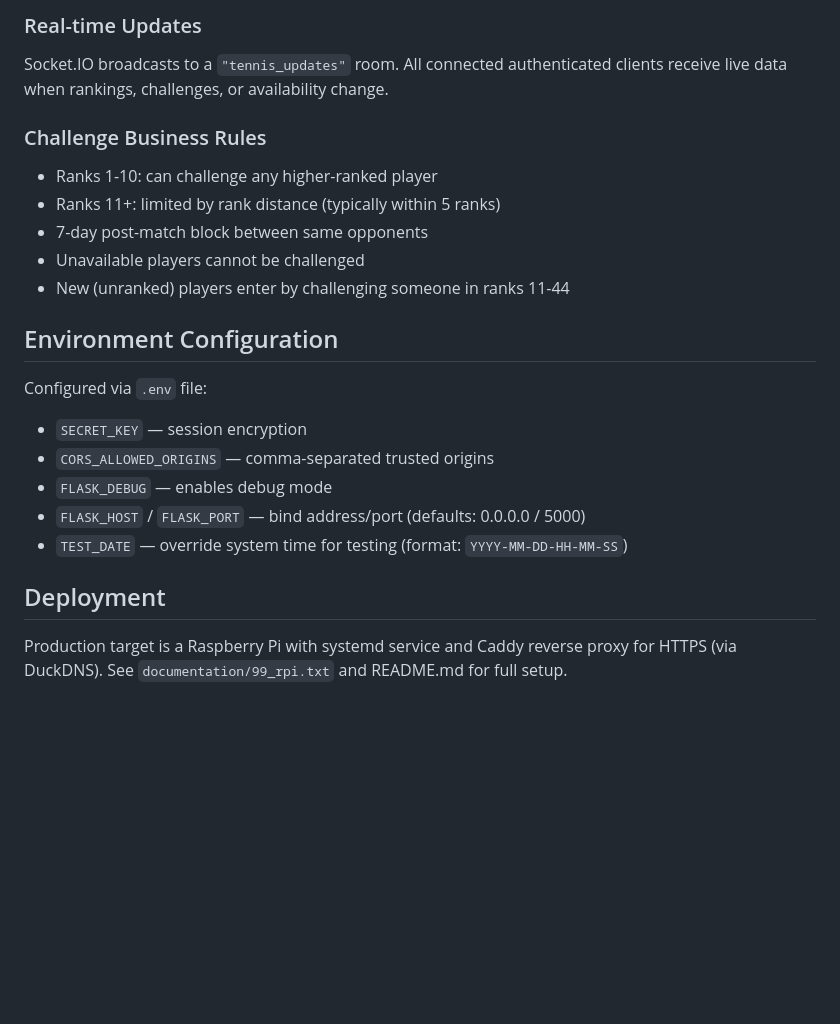
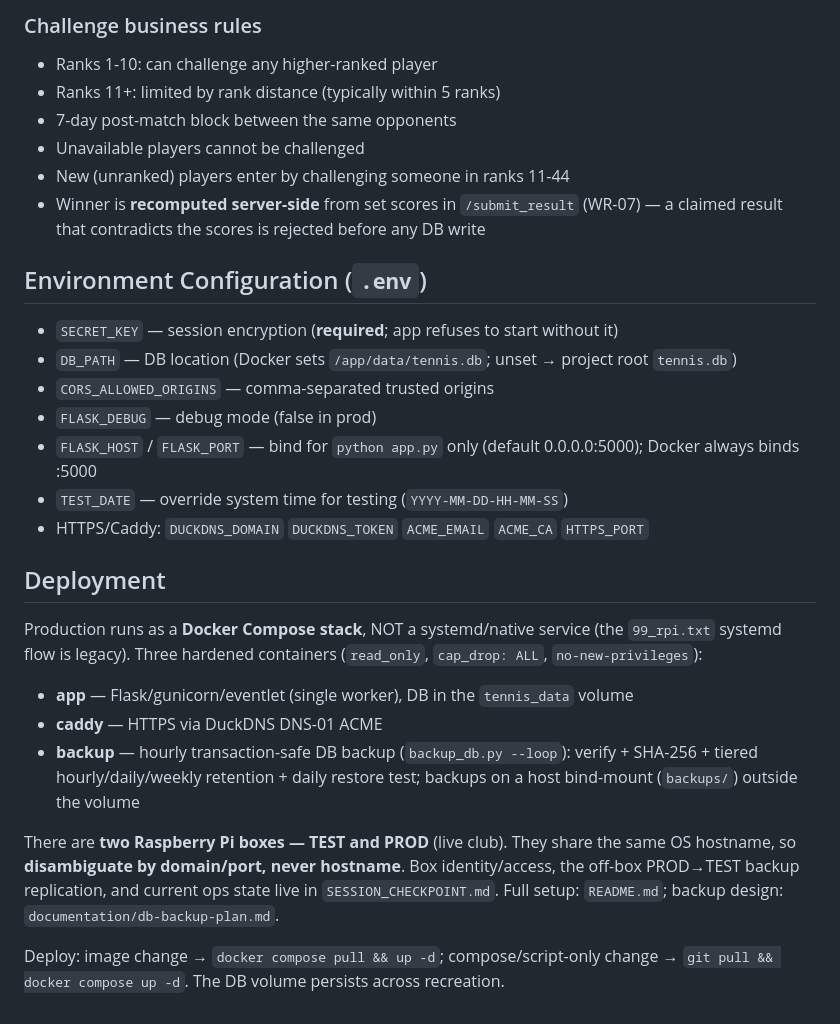
Before and after one commit to AINxtGenDev/stecher_tennis, a Markdown page: CLAUDE.md, the part around one of its changes. Rendered like a GitHub page; blank space fills up the shorter version.

```diff
--- a/CLAUDE.md
+++ b/CLAUDE.md
@@ -65,25 +68,40 @@ Initial data loaded from `initial_players.json` on DB reset.
 
-### Real-time Updates
-
-Socket.IO broadcasts to a `"tennis_updates"` room. All connected authenticated clients receive live data when rankings, challenges, or availability change.
-
-### Challenge Business Rules
+### Challenge business rules
 
 - Ranks 1-10: can challenge any higher-ranked player
 - Ranks 11+: limited by rank distance (typically within 5 ranks)
-- 7-day post-match block between same opponents
+- 7-day post-match block between the same opponents
 - Unavailable players cannot be challenged
 - New (unranked) players enter by challenging someone in ranks 11-44
+- Winner is **recomputed server-side** from set scores in `/submit_result` (WR-07) — a claimed
+  result that contradicts the scores is rejected before any DB write
 
-## Environment Configuration
+## Environment Configuration (`.env`)
 
-Configured via `.env` file:
-- `SECRET_KEY` — session encryption
+- `SECRET_KEY` — session encryption (**required**; app refuses to start without it)
+- `DB_PATH` — DB location (Docker sets `/app/data/tennis.db`; unset → project root `tennis.db`)
 - `CORS_ALLOWED_ORIGINS` — comma-separated trusted origins
-- `FLASK_DEBUG` — enables debug mode
-- `FLASK_HOST` / `FLASK_PORT` — bind address/port (defaults: 0.0.0.0 / 5000)
-- `TEST_DATE` — override system time for testing (format: `YYYY-MM-DD-HH-MM-SS`)
+- `FLASK_DEBUG` — debug mode (false in prod)
+- `FLASK_HOST` / `FLASK_PORT` — bind for `python app.py` only (default 0.0.0.0:5000); Docker always binds :5000
+- `TEST_DATE` — override system time for testing (`YYYY-MM-DD-HH-MM-SS`)
+- HTTPS/Caddy: `DUCKDNS_DOMAIN` `DUCKDNS_TOKEN` `ACME_EMAIL` `ACME_CA` `HTTPS_PORT`
 
 ## Deployment
 
-Production target is a Raspberry Pi with systemd service and Caddy reverse proxy for HTTPS (via DuckDNS). See `documentation/99_rpi.txt` and README.md for full setup.
+Production runs as a **Docker Compose stack**, NOT a systemd/native service (the
+`99_rpi.txt` systemd flow is legacy). Three hardened containers (`read_only`,
+`cap_drop: ALL`, `no-new-privileges`):
+- **app** — Flask/gunicorn/eventlet (single worker), DB in the `tennis_data` volume
+- **caddy** — HTTPS via DuckDNS DNS-01 ACME
+- **backup** — hourly transaction-safe DB backup (`backup_db.py --loop`): verify + SHA-256 +
+  tiered hourly/daily/weekly retention + daily restore test; backups on a host bind-mount
+  (`backups/`) outside the volume
+
+There are **two Raspberry Pi boxes — TEST and PROD** (live club). They share the
+same OS hostname, so **disambiguate by domain/port, never hostname**. Box
+identity/access, the off-box PROD→TEST backup replication, and current ops state
+live in `SESSION_CHECKPOINT.md`. Full setup: `README.md`; backup design:
+`documentation/db-backup-plan.md`.
+
+Deploy: image change → `docker compose pull && up -d`; compose/script-only change →
+`git pull && docker compose up -d`. The DB volume persists across recreation.
```
Also changed, not shown: other parts of CLAUDE.md (+40 -37 lines).
